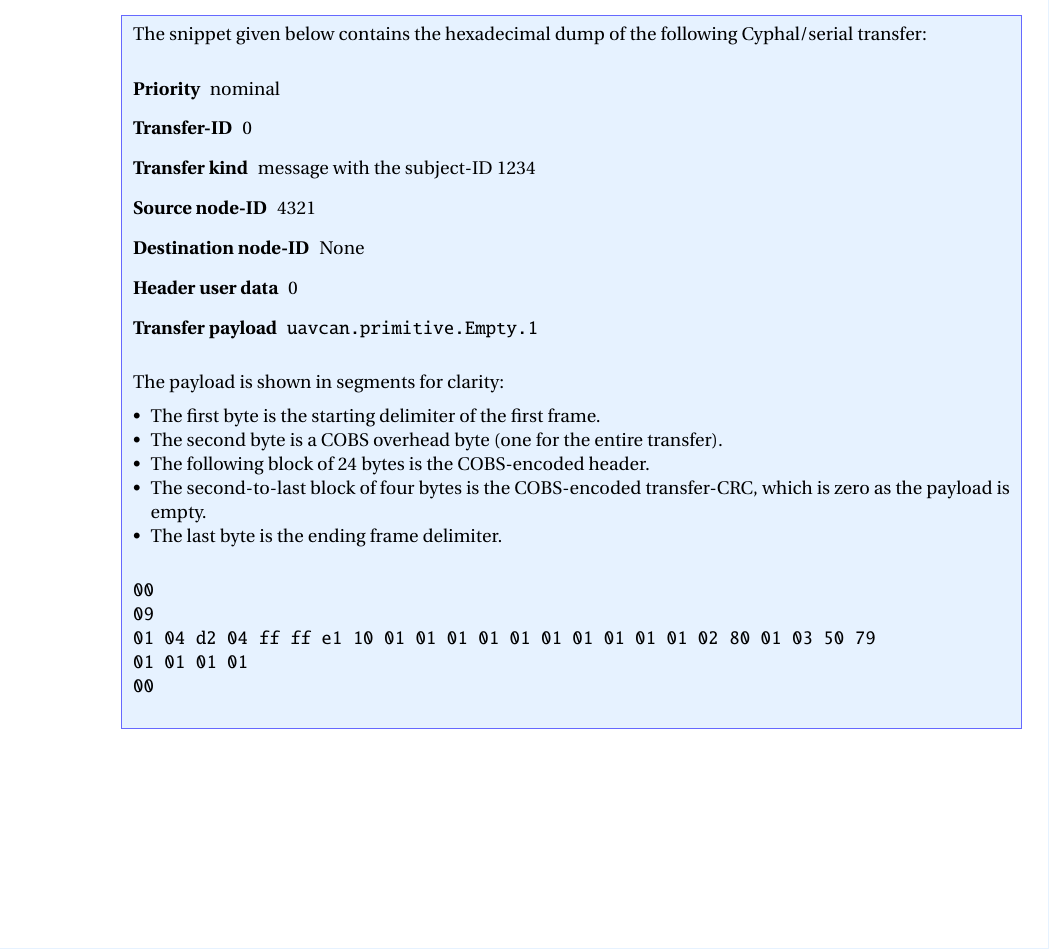
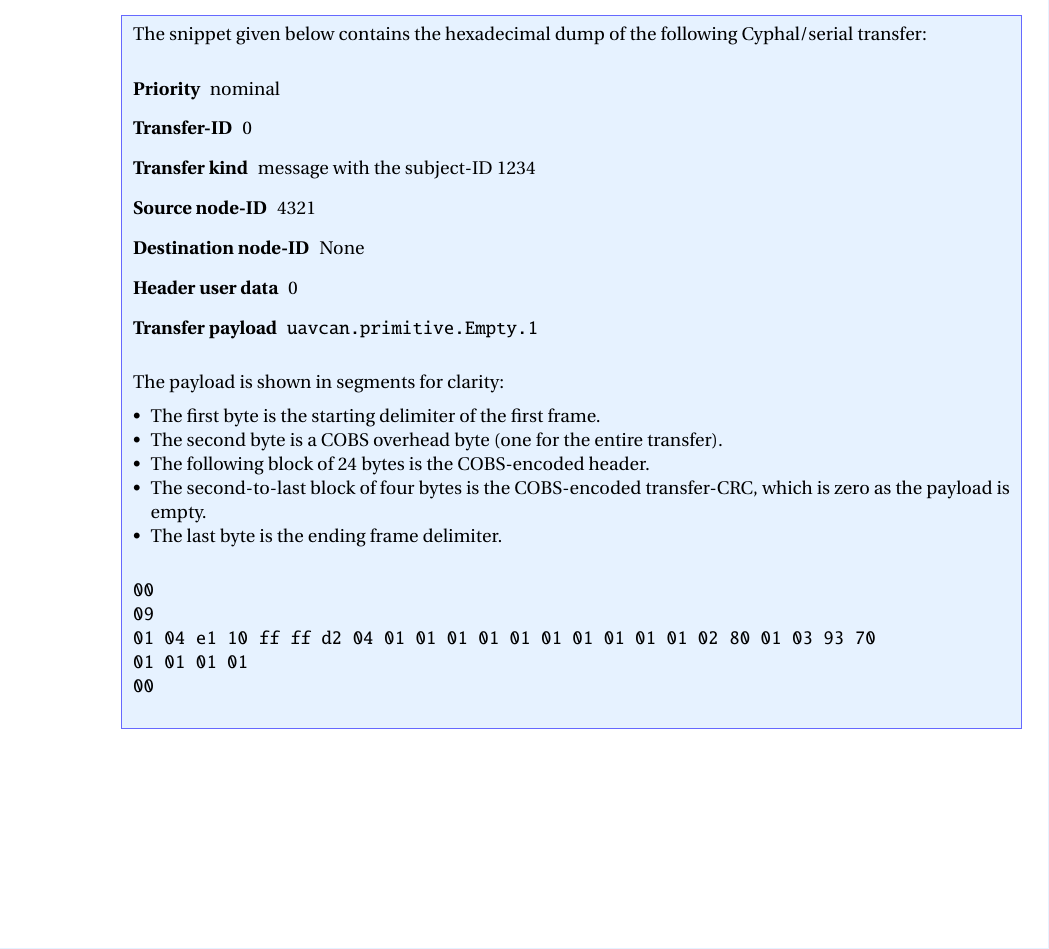
Before and after one commit to OpenCyphal/specification, a LaTeX thesis (specification/Cyphal_Specification.tex, which reads specification/transport/serial/serial.tex): part of page 73 of 87, cut so that both start at the same text. Compiled offline with pdfLaTeX; a LaTeX package or settings file that is missing is left out.

Commit message:
transport/serial: fix typo in encoding example (#135)

```diff
--- a/specification/transport/serial/serial.tex
+++ b/specification/transport/serial/serial.tex
@@ -225,7 +225,7 @@ A node receiving a transfer should verify the correctness of its transfer CRC.
     \begin{verbatim}
 00
 09
-01 04 d2 04 ff ff e1 10 01 01 01 01 01 01 01 01 01 01 02 80 01 03 50 79
+01 04 e1 10 ff ff d2 04 01 01 01 01 01 01 01 01 01 01 02 80 01 03 93 70
 01 01 01 01
 00
     \end{verbatim}
```
